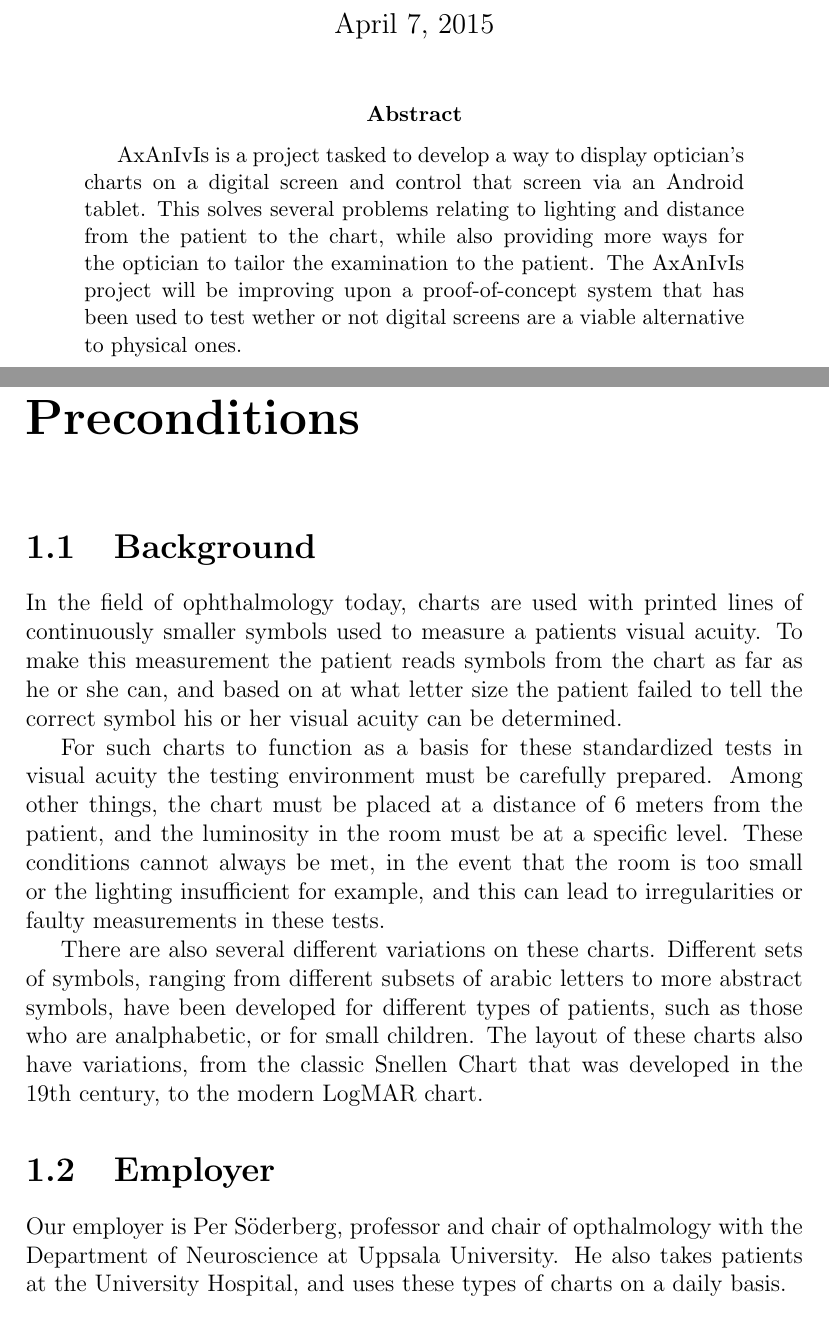
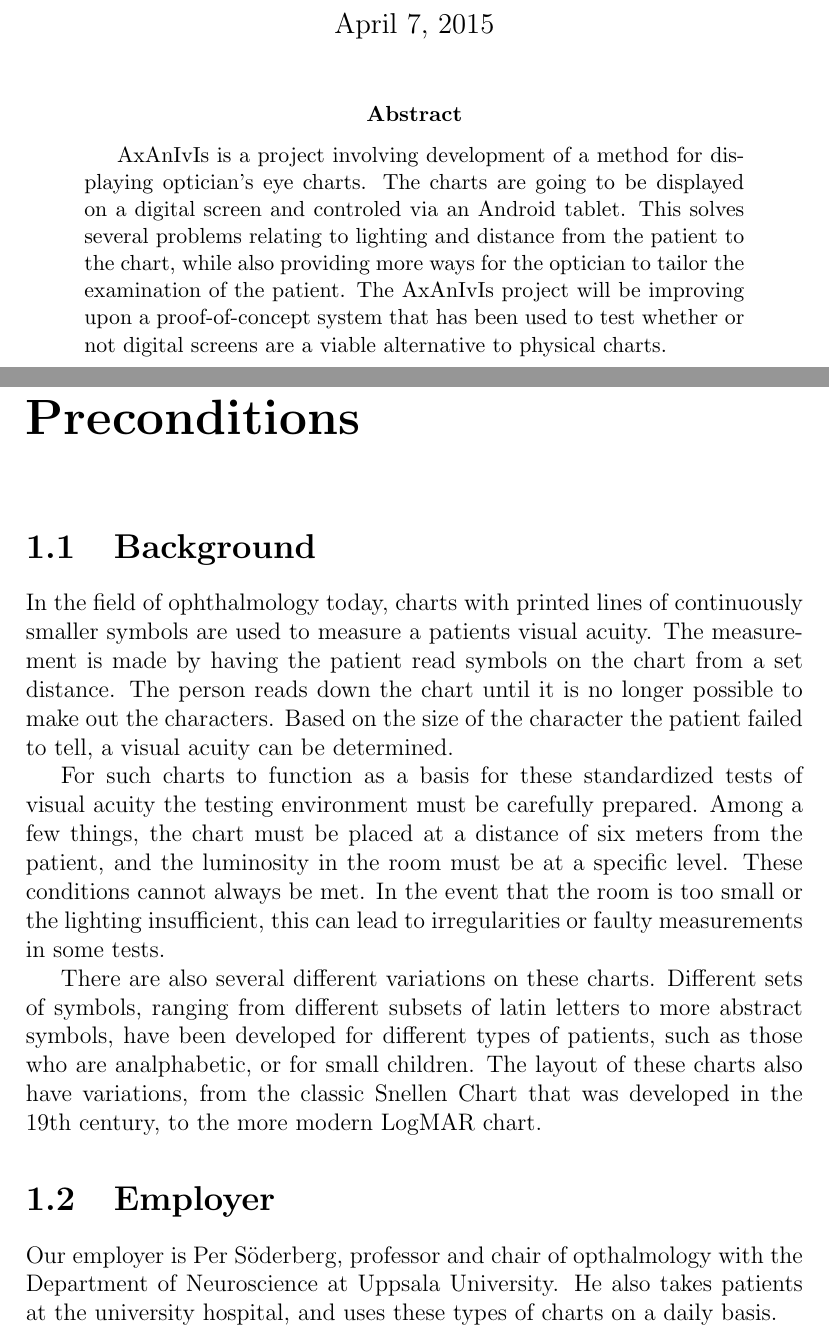
Before and after one commit to xscanpix/ProjectOftalmiatrik, a LaTeX document (utkast till utkast till rapport.tex): two parts of pages 1 and 2 of 6, joined at a grey line, cut so that both start at the same text. Compiled offline with pdfLaTeX.

Commit message:
Some small changes in the report draft

```diff
--- a/utkast till utkast till rapport.tex
+++ b/utkast till utkast till rapport.tex
@@ -3,10 +3,11 @@
 
 \begin{document}
 \title{Report Draft\\AxAnIvIs}
-\author{Anders Ohlsson\\ Christian Johansson\\ Svante Nilsson}
+\author{Anders Ohlsson\\Christian Johansson\\Svante Nilsson}
 \maketitle
+
 \begin{abstract}
-AxAnIvIs is a project tasked to develop a way to display optician's charts on a digital screen and control that screen via an Android tablet. This solves several problems relating to lighting and distance from the patient to the chart, while also providing more ways for the optician to tailor the examination to the patient. The AxAnIvIs project will be improving upon a proof-of-concept system that has been used to test wether or not digital screens are a viable alternative to physical ones.
+AxAnIvIs is a project involving development of a method for displaying optician's eye charts. The charts are going to be displayed on a digital screen and controled via an Android tablet. This solves several problems relating to lighting and distance from the patient to the chart, while also providing more ways for the optician to tailor the examination of the patient. The AxAnIvIs project will be improving upon a proof-of-concept system that has been used to test whether or not digital screens are a viable alternative to physical charts.
 \end{abstract}
 \thispagestyle{empty}
 \clearpage
@@ -15,19 +16,19 @@
 \setcounter{page}{1}
 \chapter{Preconditions}
 %%%%%%%%%%%%%Område/bakgrund: vilket är området, omgivningen, kontextet, bakgrunden för projektet?
-
 %beskrivning av området (t.ex. ljudbehandling, studieplaner, visualisering, autism...)
 %Inom området oftalmiatrik används idag tavlor med förtryckta rader symboler för att undersöka patienters synfunktion. Denna betäms genom att patienten läser tecken tills den inte längre korrekt kan bestämma vilket tecken det är, och optikern kan därmed läsa ut patientens synskärpa.
+
 \section{Background}
-In the field of ophthalmology today, charts are used with printed lines of continuously smaller symbols used to measure a patients visual acuity. To make this measurement the patient reads symbols from the chart as far as he or she can, and based on at what letter size the patient failed to tell the correct symbol his or her visual acuity can be determined.
+In the field of ophthalmology today, charts with printed lines of continuously smaller symbols are used to measure a patients visual acuity. The measurement is made by having the patient read symbols on the chart from a set distance. The person reads down the chart until it is no longer possible to make out the characters. Based on the size of the character the patient failed to tell, a visual acuity can be determined.
 
 %För att tavlan ska fungera som grund för dessa standardiserade tester i ögonskärpa måste miljön för testet vara noga beredd. Det finns bland annat krav på att tavlan är sex meter ifrån patienten, och att ljusstyrkan i rummet är exakt. Dessa krav kan inte alltid uppfyllas, vilket leder till avvikelser i testerna.
 
-For such charts to function as a basis for these standardized tests in visual acuity the testing environment must be carefully prepared. Among other things, the chart must be placed at a distance of 6 meters from the patient, and the luminosity in the room must be at a specific level. These conditions cannot always be met, in the event that the room is too small or the lighting insufficient for example, and this can lead to irregularities or faulty measurements in these tests.
+For such charts to function as a basis for these standardized tests of visual acuity the testing environment must be carefully prepared. Among a few things, the chart must be placed at a distance of six meters from the patient, and the luminosity in the room must be at a specific level. These conditions cannot always be met. In the event that the room is too small or the lighting insufficient, this can lead to irregularities or faulty measurements in some tests.
 
 %Det finns även många varianter på dessa tavlor. Flera olika uppsättningar optyper (tecken som visas på tavlorna, oftast bokstäver) har utvecklats för olika typer av patienter, bland annat varianter för patienter som inte kan alfabetet, eller barn. Även layouten av optyper på tavlan har flera varianter, från den klassiska Snellentavlan som utvecklades på 1800-talet, till den modernare LogMAR tavlan.
 
-There are also several different variations on these charts. Different sets of symbols, ranging from different subsets of arabic letters to more abstract symbols, have been developed for different types of patients, such as those who are analphabetic, or for small children. The layout of these charts also have variations, from the classic Snellen Chart that was developed in the 19th century, to the modern LogMAR chart.
+There are also several different variations on these charts. Different sets of symbols, ranging from different subsets of latin letters to more abstract symbols, have been developed for different types of patients, such as those who are analphabetic, or for small children. The layout of these charts also have variations, from the classic Snellen Chart that was developed in the 19th century, to the more modern LogMAR chart.
 
 \section{Employer}
 %%%%%%%%%%%%%beskriv uppdragsgivare, om ni har
@@ -36,7 +37,7 @@
 %för Neurovetenskap vid %Hum. Dubbel-vid. Hur skriver man det här egentligen? <---------------------------------------------------
 %Uppsala Universitet. Han tar även patienter vid Akademiska Sjukhuset i Uppsala
 
-Our employer is Per Söderberg, professor and chair of opthalmology with the Department of Neuroscience at Uppsala University. He also takes patients at the University Hospital, and uses these types of charts on a daily basis.
+Our employer is Per Söderberg, professor and chair of opthalmology with the Department of Neuroscience at Uppsala University. He also takes patients at the university hospital, and uses these types of charts on a daily basis.
 
 %%%%%%%%%%%%%%%%%%%%%%%%Syfte: vart strävar projektet? vad är det övergripande målet, nyttan, effekterna av projektet?
 %%%%%%%%%%%%%t.ex. bättre koll på kosthållning, enklare planering av studier
```
Also changed, not shown: utkast till utkast till rapport.pdf, utkast till utkast till rapport.tex (12 more changed lines), 1 other file.
